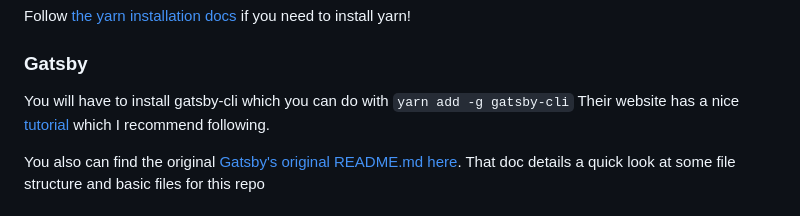
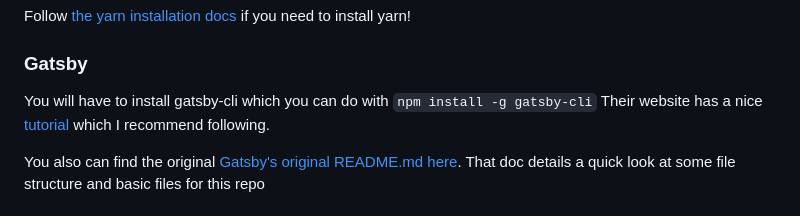
Before and after one commit to TACL-LYF/lyf-website, a Markdown page: README.md, the part around the change. Drawn GitHub-style.

Commit message:
Update gatsby-cli install instructions

```diff
--- a/README.md
+++ b/README.md
@@ -18,7 +18,7 @@ Follow [the yarn installation docs](https://classic.yarnpkg.com/en/docs/install)
 
 ### Gatsby
 
-You will have to install gatsby-cli which you can do with `yarn add -g gatsby-cli`
+You will have to install gatsby-cli which you can do with `npm install -g gatsby-cli`
 Their website has a nice [tutorial](https://www.gatsbyjs.org/tutorial/) which I recommend following.
 
 You also can find the original [Gatsby's original README.md here](https://github.com/gatsbyjs/gatsby-starter-hello-world). That doc details a quick look at some file structure and basic files for this repo
```
